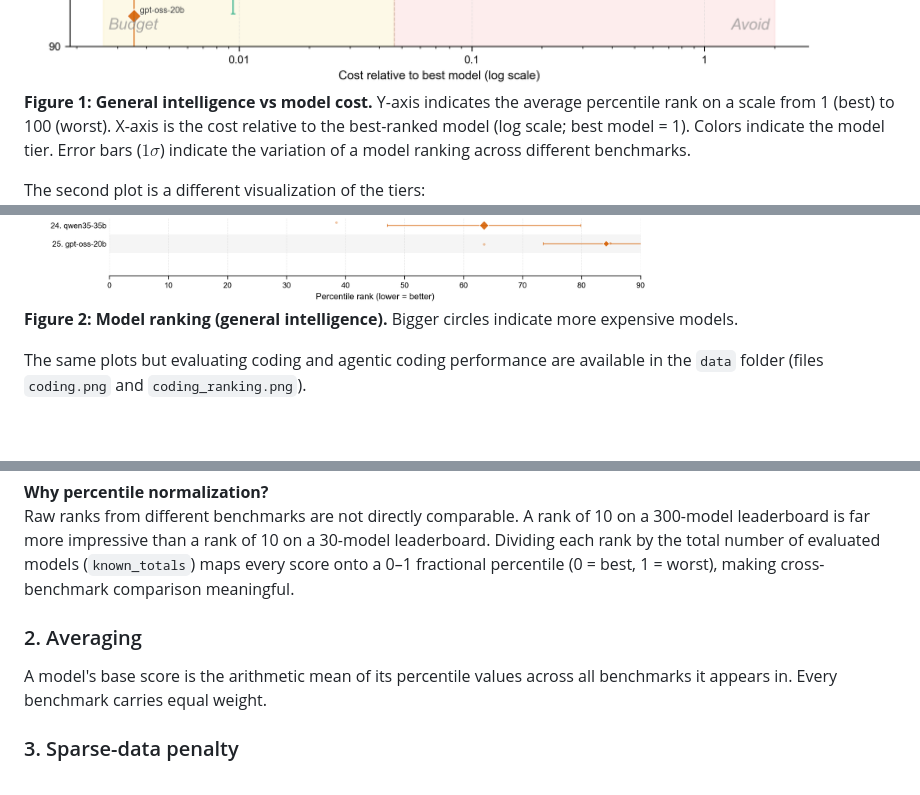
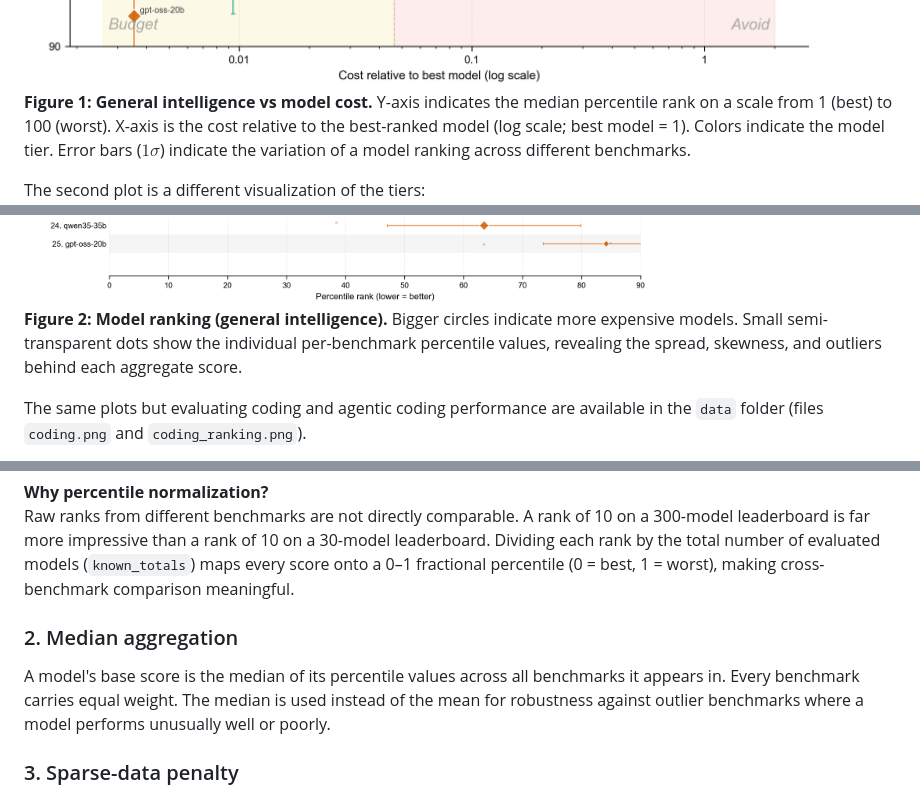
Before and after one commit to rsnemmen/rank-clippies, a Markdown page: README.md, 3 parts joined by grey strips. Drawn GitHub-style; blank space fills up the shorter version.

Commit message:
update README to reflect median aggregate and ranking plot overlay dots
Co-Authored-By: Claude Sonnet 4.6 <noreply@anthropic.com>

```diff
--- a/README.md
+++ b/README.md
@@ -42,11 +42,11 @@ python rank_models.py data/general.txt --plot --quadrants
 
 This will output two plots. The first is the average ranking as a function of API cost:
 ![](figures/general.png)
-**Figure 1: General intelligence vs model cost.** Y-axis indicates the average percentile rank on a scale from 1 (best) to 100 (worst). X-axis is the cost relative to the best-ranked model (log scale; best model = 1). Colors indicate the model tier. Error bars ($1 \sigma$) indicate the variation of a model ranking across different benchmarks.
+**Figure 1: General intelligence vs model cost.** Y-axis indicates the median percentile rank on a scale from 1 (best) to 100 (worst). X-axis is the cost relative to the best-ranked model (log scale; best model = 1). Colors indicate the model tier. Error bars ($1 \sigma$) indicate the variation of a model ranking across different benchmarks.
 
 The second plot is a different visualization of the tiers:
 ![](figures/general_ranking.png)
-**Figure 2: Model ranking (general intelligence).** Bigger circles indicate more expensive models.
+**Figure 2: Model ranking (general intelligence).** Bigger circles indicate more expensive models. Small semi-transparent dots show the individual per-benchmark percentile values, revealing the spread, skewness, and outliers behind each aggregate score.
 
 The same plots but evaluating coding and agentic coding performance are available in the `data` folder (files `coding.png` and `coding_ranking.png`).
 
@@ -140,9 +140,9 @@ percentile = rank / known_totals
 **Why percentile normalization?**
 Raw ranks from different benchmarks are not directly comparable. A rank of 10 on a 300-model leaderboard is far more impressive than a rank of 10 on a 30-model leaderboard. Dividing each rank by the total number of evaluated models (`known_totals`) maps every score onto a 0–1 fractional percentile (0 = best, 1 = worst), making cross-benchmark comparison meaningful.
 
-### 2. Averaging
+### 2. Median aggregation
 
-A model's base score is the arithmetic mean of its percentile values across all benchmarks it appears in. Every benchmark carries equal weight.
+A model's base score is the median of its percentile values across all benchmarks it appears in. Every benchmark carries equal weight. The median is used instead of the mean for robustness against outlier benchmarks where a model performs unusually well or poorly.
 
 ### 3. Sparse-data penalty
 
```
Also changed, not shown: other parts of README.md (+2 -2 lines).
